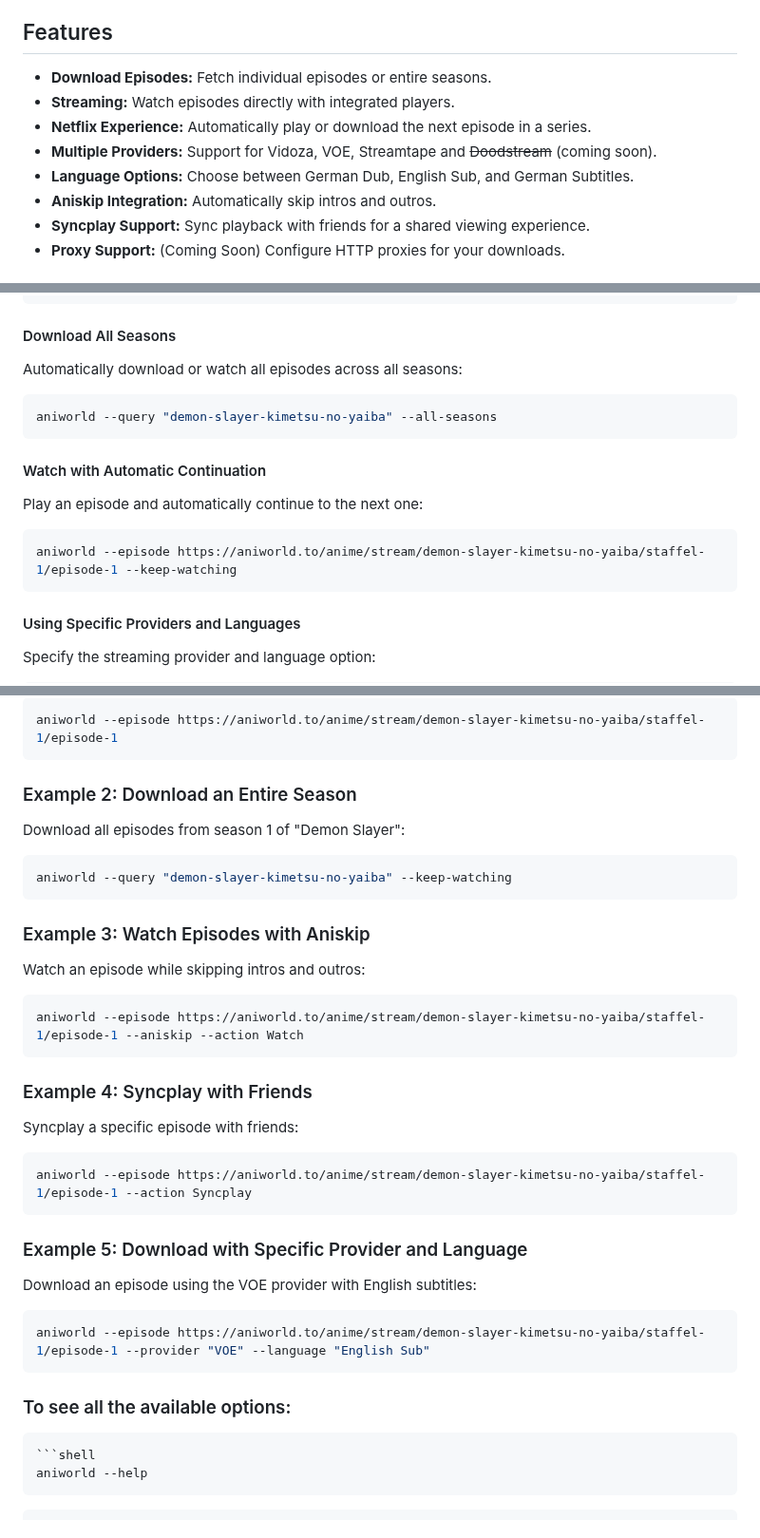
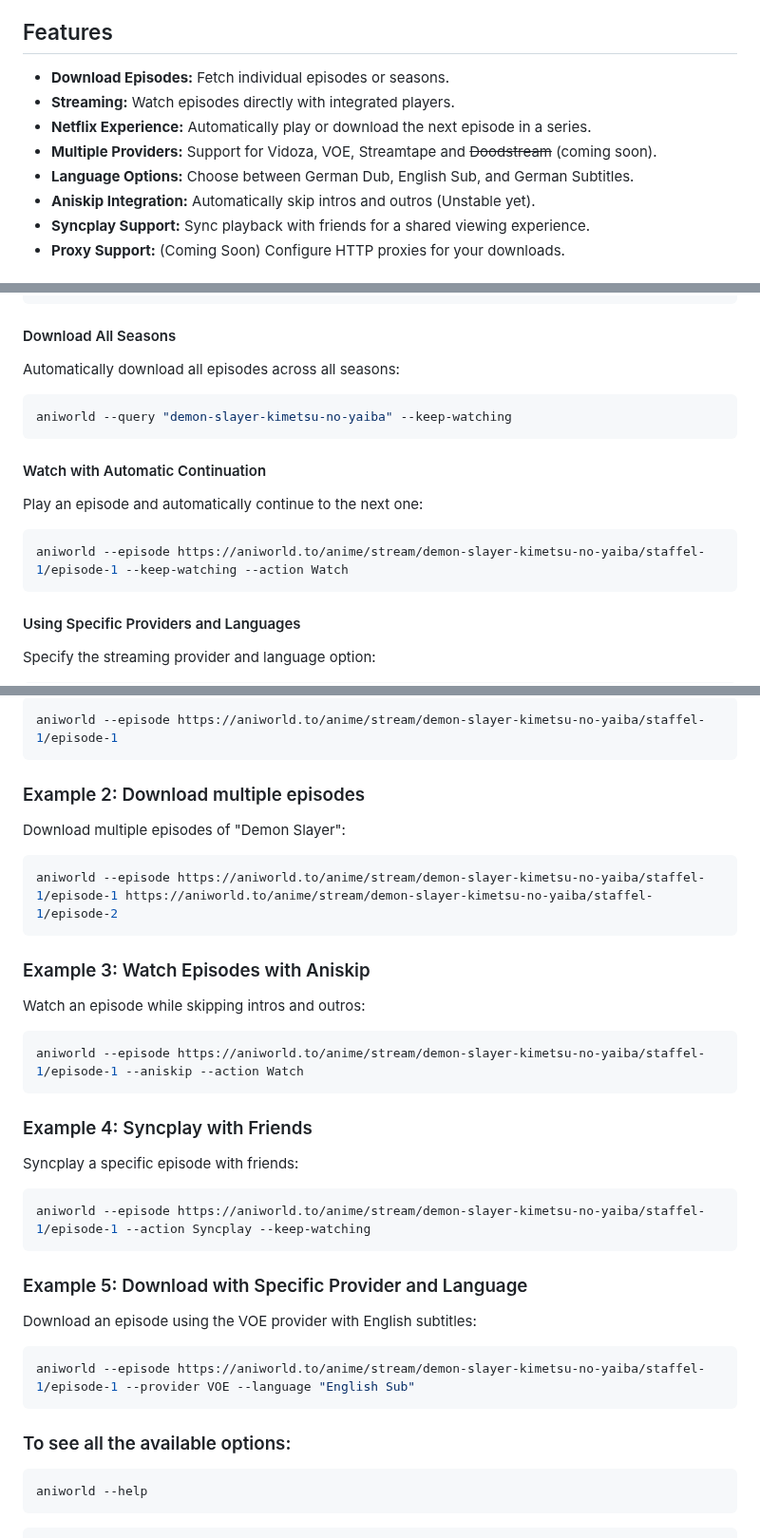
Before and after one commit to phoenixthrush/AniWorld-Downloader, a Markdown page: README.md, 3 parts joined by grey strips. Shown at 95% size. Rendered like a GitHub page.

Commit message:
fix readme commands

````diff
--- a/README.md
+++ b/README.md
@@ -29,12 +29,12 @@ AniWorld Downloader is a command-line tool designed to download and stream anime
 
 ## Features
 
-- **Download Episodes:** Fetch individual episodes or entire seasons.
+- **Download Episodes:** Fetch individual episodes or seasons.
 - **Streaming:** Watch episodes directly with integrated players.
 - **Netflix Experience:** Automatically play or download the next episode in a series.
 - **Multiple Providers:** Support for Vidoza, VOE, Streamtape and ~~Doodstream~~ (coming soon).
 - **Language Options:** Choose between German Dub, English Sub, and German Subtitles.
-- **Aniskip Integration:** Automatically skip intros and outros.
+- **Aniskip Integration:** Automatically skip intros and outros (Unstable yet).
 - **Syncplay Support:** Sync playback with friends for a shared viewing experience.
 - **Proxy Support:** (Coming Soon) Configure HTTP proxies for your downloads.
 
@@ -82,10 +82,10 @@ aniworld --episode https://aniworld.to/anime/stream/demon-slayer-kimetsu-no-yaib
 
 #### Download All Seasons
 
-Automatically download or watch all episodes across all seasons:
+Automatically download all episodes across all seasons:
 
 ```shell
-aniworld --query "demon-slayer-kimetsu-no-yaiba" --all-seasons
+aniworld --query "demon-slayer-kimetsu-no-yaiba" --keep-watching
 ```
 
 #### Watch with Automatic Continuation
@@ -93,7 +93,7 @@ aniworld --query "demon-slayer-kimetsu-no-yaiba" --all-seasons
 Play an episode and automatically continue to the next one:
 
 ```shell
-aniworld --episode https://aniworld.to/anime/stream/demon-slayer-kimetsu-no-yaiba/staffel-1/episode-1 --keep-watching
+aniworld --episode https://aniworld.to/anime/stream/demon-slayer-kimetsu-no-yaiba/staffel-1/episode-1 --keep-watching --action Watch
 ```
 
 #### Using Specific Providers and Languages
@@ -114,12 +114,12 @@ Download episode 1 of "Demon Slayer: Kimetsu no Yaiba":
 aniworld --episode https://aniworld.to/anime/stream/demon-slayer-kimetsu-no-yaiba/staffel-1/episode-1
 ```
 
-### Example 2: Download an Entire Season
+### Example 2: Download multiple episodes
 
-Download all episodes from season 1 of "Demon Slayer":
+Download multiple episodes of "Demon Slayer":
 
 ```shell
-aniworld --query "demon-slayer-kimetsu-no-yaiba" --keep-watching
+aniworld --episode https://aniworld.to/anime/stream/demon-slayer-kimetsu-no-yaiba/staffel-1/episode-1 https://aniworld.to/anime/stream/demon-slayer-kimetsu-no-yaiba/staffel-1/episode-2
 ```
 
 ### Example 3: Watch Episodes with Aniskip
@@ -135,7 +135,7 @@ aniworld --episode https://aniworld.to/anime/stream/demon-slayer-kimetsu-no-yaib
 Syncplay a specific episode with friends:
 
 ```shell
-aniworld --episode https://aniworld.to/anime/stream/demon-slayer-kimetsu-no-yaiba/staffel-1/episode-1 --action Syncplay
+aniworld --episode https://aniworld.to/anime/stream/demon-slayer-kimetsu-no-yaiba/staffel-1/episode-1 --action Syncplay --keep-watching
 ```
 
 ### Example 5: Download with Specific Provider and Language
@@ -143,11 +143,10 @@ aniworld --episode https://aniworld.to/anime/stream/demon-slayer-kimetsu-no-yaib
 Download an episode using the VOE provider with English subtitles:
 
 ```shell
-aniworld --episode https://aniworld.to/anime/stream/demon-slayer-kimetsu-no-yaiba/staffel-1/episode-1 --provider "VOE" --language "English Sub"
+aniworld --episode https://aniworld.to/anime/stream/demon-slayer-kimetsu-no-yaiba/staffel-1/episode-1 --provider VOE --language "English Sub"
 ```
 
 ### To see all the available options:
-```
 ```shell
 aniworld --help
 ```
````
